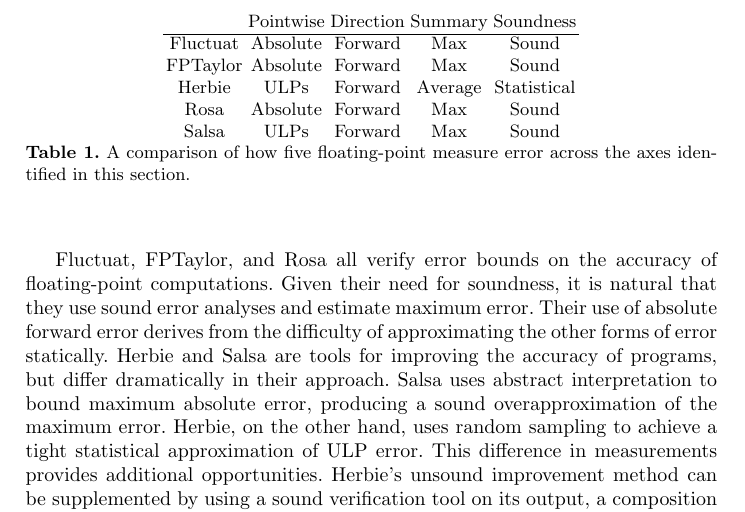
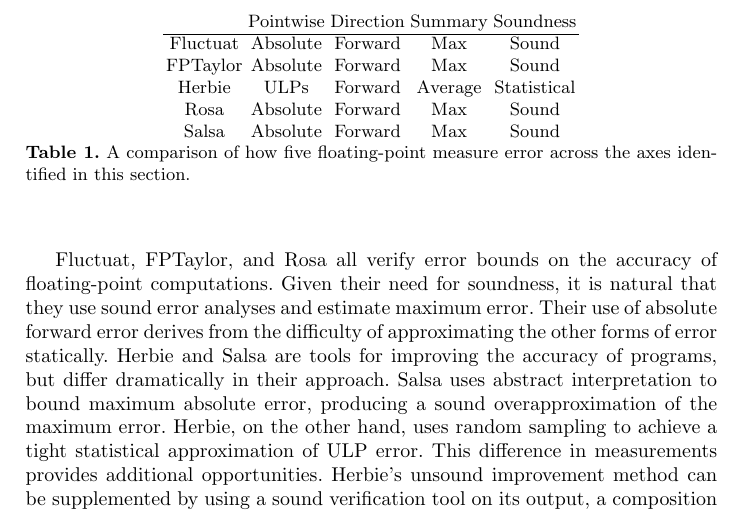
Before and after one commit to FPBench/FPBench, a LaTeX thesis (papers/nsv16/main.tex, which reads papers/nsv16/measure.tex): part of page 8 of 13, cut so that both start at the same text. Compiled offline with pdfLaTeX.

Commit message:
Update measure.tex

```diff
--- a/papers/nsv16/measure.tex
+++ b/papers/nsv16/measure.tex
@@ -167,7 +167,7 @@
 FPTaylor & Absolute        & Forward & Max      & Sound \\
 Herbie   & ULPs            & Forward & Average     & Statistical \\
 Rosa     & Absolute        & Forward & Max      & Sound \\
-Salsa    & ULPs            & Forward & Max      & Sound
+Salsa    & Absolute        & Forward & Max      & Sound
 \end{tabular}
 \caption{A comparison of how five floating-point measure error
   across the axes identified in this section.}
```
